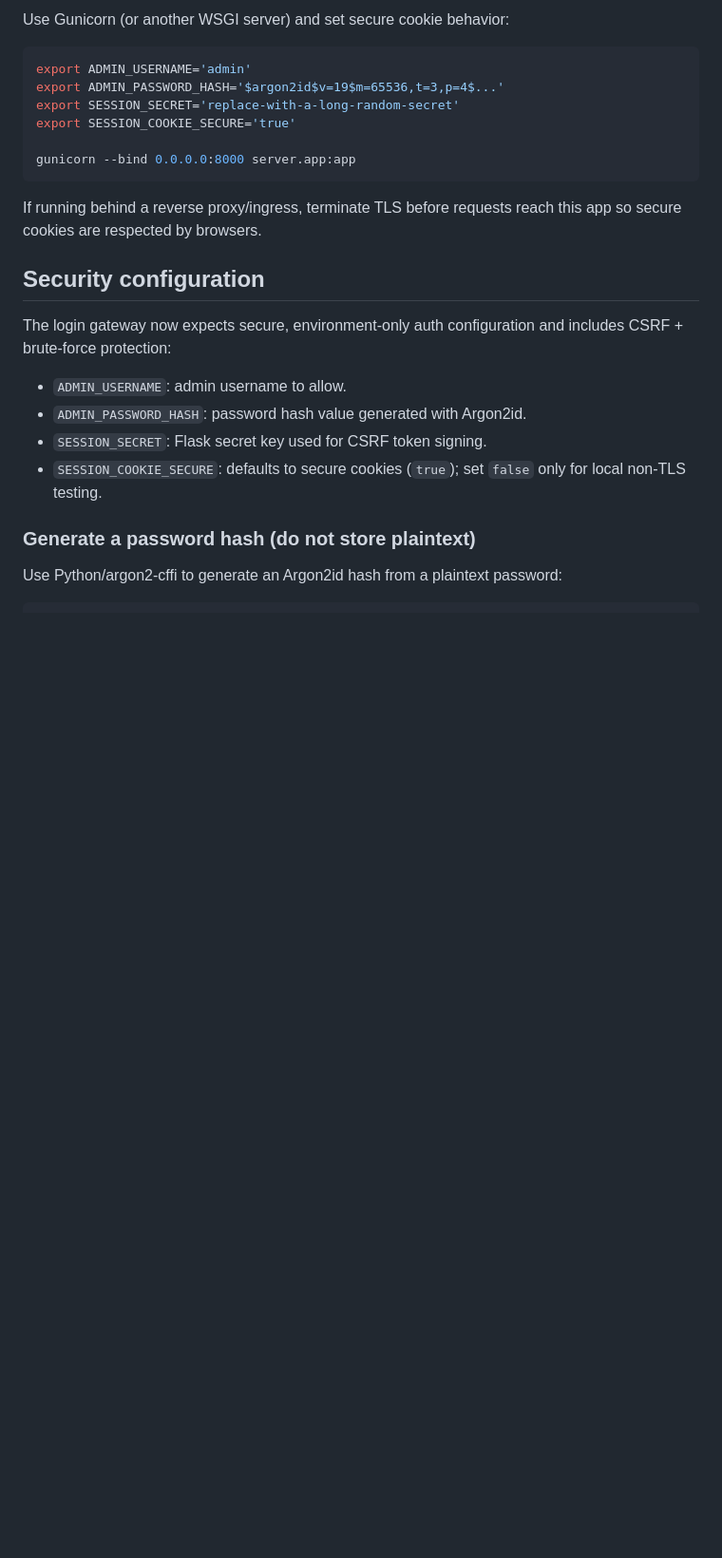
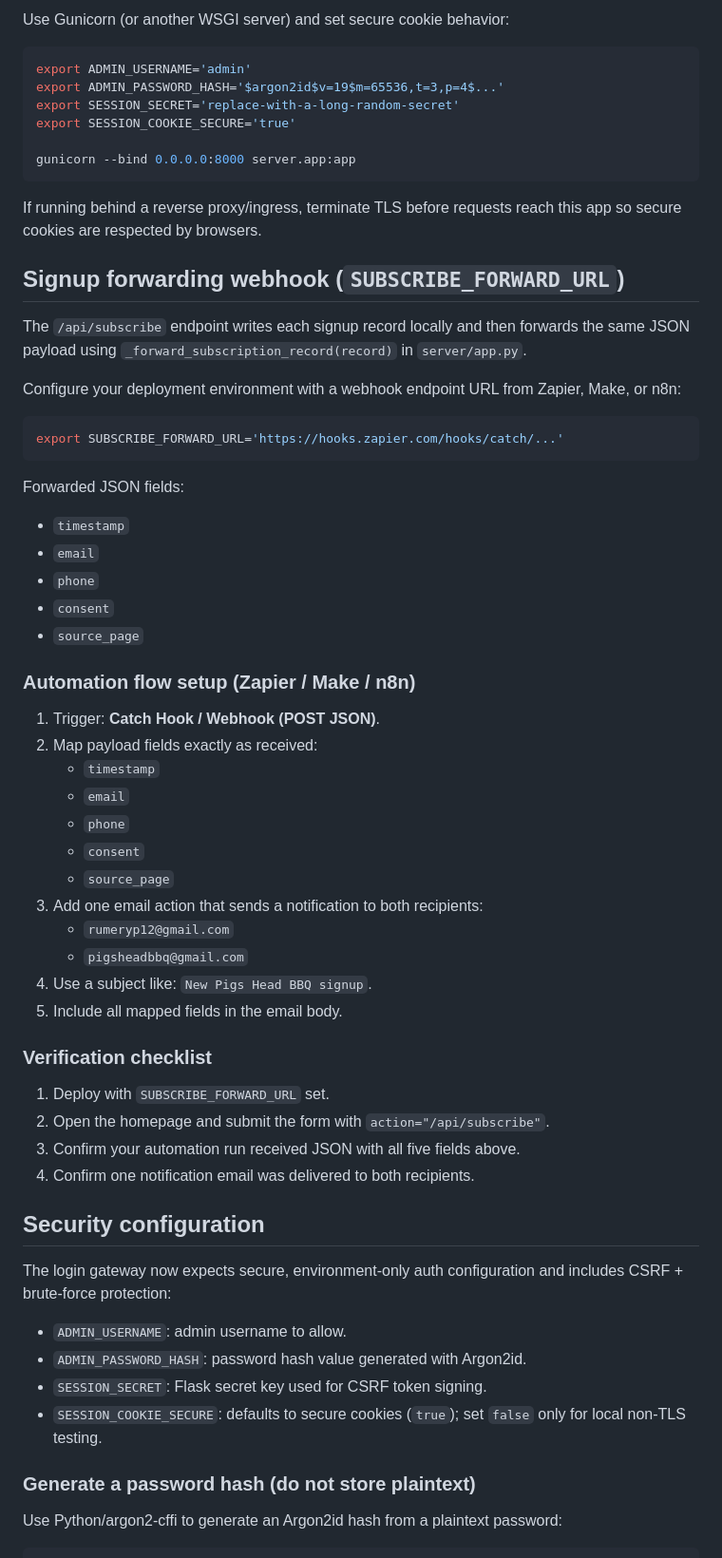
Before and after one commit to pdubsmcgee/pdubsmcgee.github.io, a Markdown page: pigsheadbbq/README.md, the part around the change. Shown at 95% size. GitHub-like rendering; blank space fills up the shorter version.

Commit message:
Document signup webhook forwarding and automation email setup

````diff
--- a/pigsheadbbq/README.md
+++ b/pigsheadbbq/README.md
@@ -141,6 +141,46 @@ gunicorn --bind 0.0.0.0:8000 server.app:app
 ```
 
 If running behind a reverse proxy/ingress, terminate TLS before requests reach this app so secure cookies are respected by browsers.
+
+## Signup forwarding webhook (`SUBSCRIBE_FORWARD_URL`)
+
+The `/api/subscribe` endpoint writes each signup record locally and then forwards the same JSON payload using `_forward_subscription_record(record)` in `server/app.py`.
+
+Configure your deployment environment with a webhook endpoint URL from Zapier, Make, or n8n:
+
+```bash
+export SUBSCRIBE_FORWARD_URL='https://hooks.zapier.com/hooks/catch/...'
+```
+
+Forwarded JSON fields:
+
+- `timestamp`
+- `email`
+- `phone`
+- `consent`
+- `source_page`
+
+### Automation flow setup (Zapier / Make / n8n)
+
+1. Trigger: **Catch Hook / Webhook (POST JSON)**.
+2. Map payload fields exactly as received:
+   - `timestamp`
+   - `email`
+   - `phone`
+   - `consent`
+   - `source_page`
+3. Add one email action that sends a notification to both recipients:
+   - `rumeryp12@gmail.com`
+   - `pigsheadbbq@gmail.com`
+4. Use a subject like: `New Pigs Head BBQ signup`.
+5. Include all mapped fields in the email body.
+
+### Verification checklist
+
+1. Deploy with `SUBSCRIBE_FORWARD_URL` set.
+2. Open the homepage and submit the form with `action="/api/subscribe"`.
+3. Confirm your automation run received JSON with all five fields above.
+4. Confirm one notification email was delivered to both recipients.
 
 ## Security configuration
 
````
